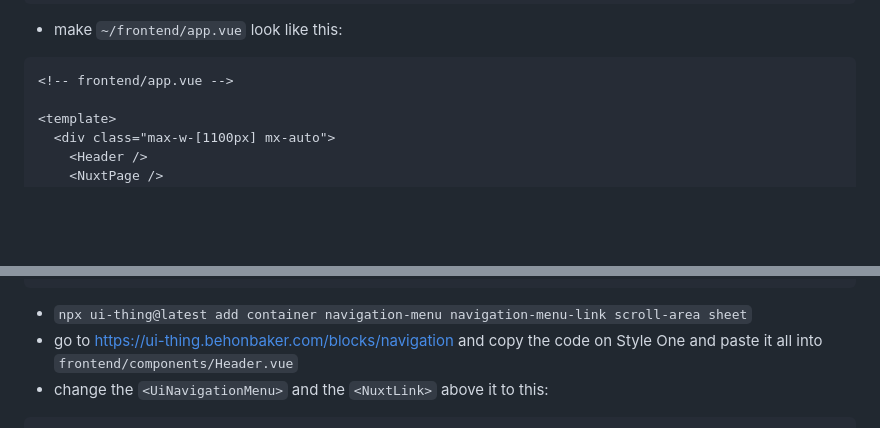
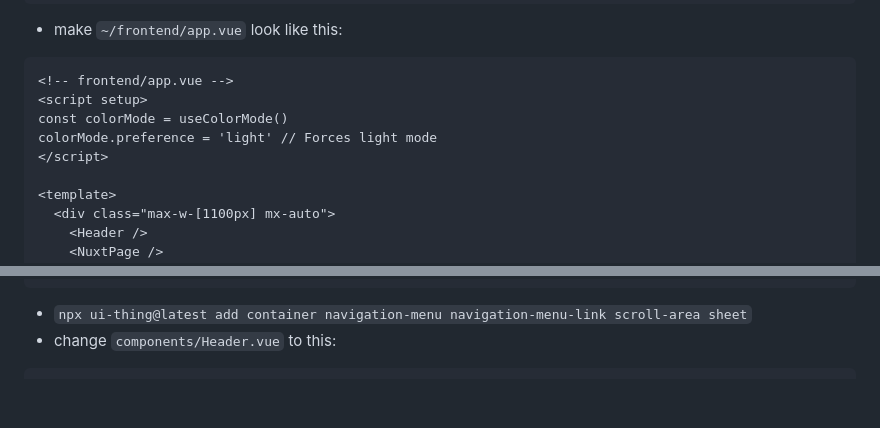
Before and after one commit to mark-mcdermott/rails-nuxt-flyio-circleci-devise, a Markdown page: README.md, 2 parts joined by grey strips. Rendered like a GitHub page; blank space fills up the shorter version.

````diff
--- a/README.md
+++ b/README.md
@@ -1118,6 +1118,10 @@ export default defineNuxtConfig({
 - make `~/frontend/app.vue` look like this:
 ```
 <!-- frontend/app.vue -->
+<script setup>
+const colorMode = useColorMode()
+colorMode.preference = 'light' // Forces light mode
+</script>
 
 <template>
   <div class="max-w-[1100px] mx-auto">
@@ -1191,6 +1195,5 @@ export default defineNuxtConfig({
 }
 ```
 - `npx ui-thing@latest add container navigation-menu navigation-menu-link scroll-area sheet`
-- go to https://ui-thing.behonbaker.com/blocks/navigation and copy the code on Style One and paste it all into `frontend/components/Header.vue`
-- change the `<UiNavigationMenu>` and the `<NuxtLink>` above it to this:
+- change `components/Header.vue` to this:
 ```
````
Also changed, not shown: other parts of README.md (+57 -0 lines).
